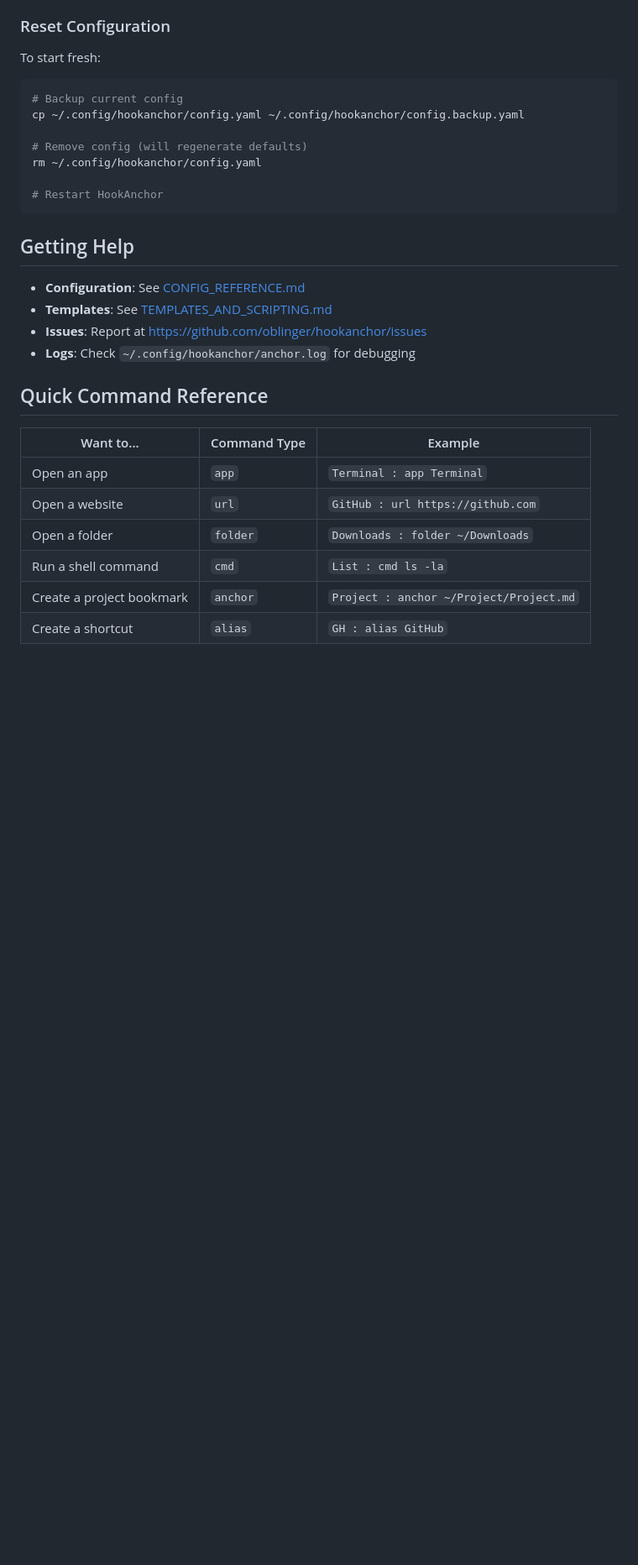
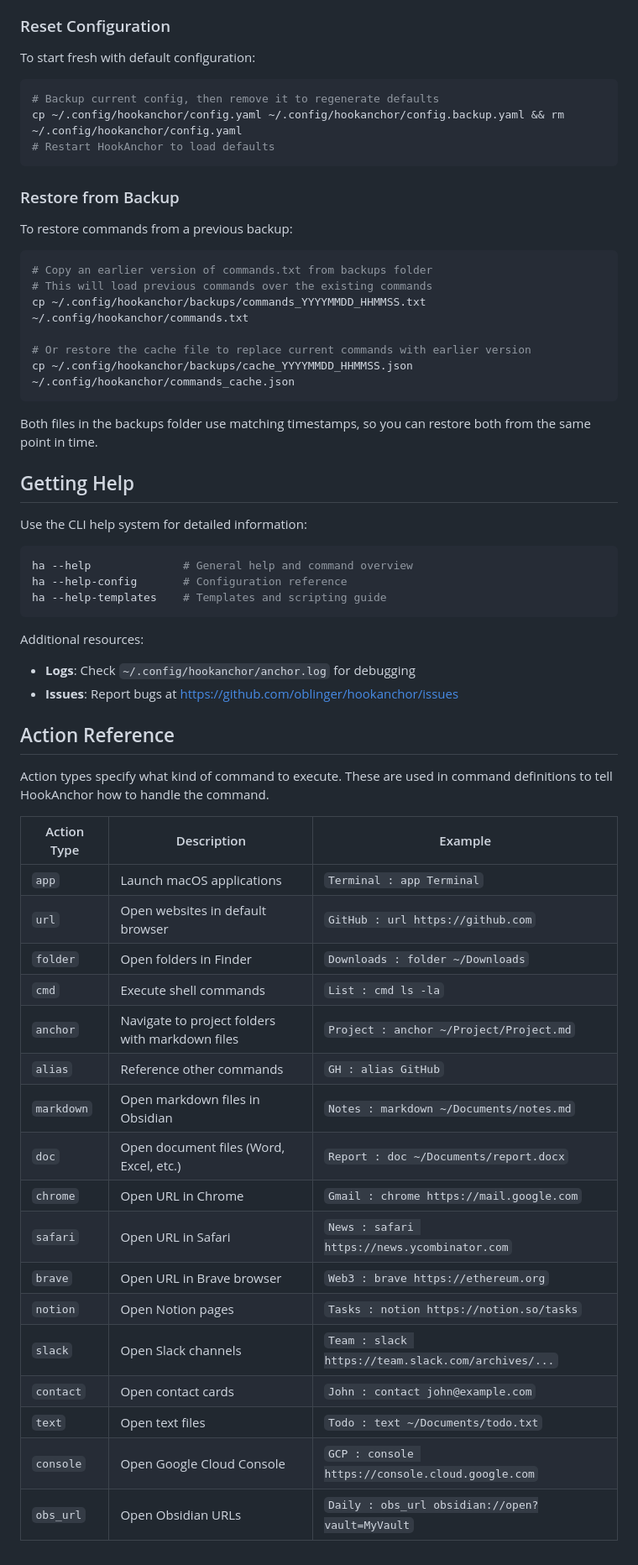
Before and after one commit to oblinger/HookAnchor, a Markdown page: docs/USER_GUIDE.md, the part around the change. Shown: that part at 84% size. Rendered like a GitHub page; blank space fills up the shorter version.

Commit message:
Improve USER_GUIDE: complete action reference and better help sections

````diff
--- a/docs/USER_GUIDE.md
+++ b/docs/USER_GUIDE.md
@@ -352,31 +352,61 @@ Edit `~/.config/hookanchor/config.yaml` to add custom functions and templates.
 
 ### Reset Configuration
 
-To start fresh:
+To start fresh with default configuration:
 ```bash
-# Backup current config
-cp ~/.config/hookanchor/config.yaml ~/.config/hookanchor/config.backup.yaml
+# Backup current config, then remove it to regenerate defaults
+cp ~/.config/hookanchor/config.yaml ~/.config/hookanchor/config.backup.yaml && rm ~/.config/hookanchor/config.yaml
+# Restart HookAnchor to load defaults
+```
 
-# Remove config (will regenerate defaults)
-rm ~/.config/hookanchor/config.yaml
+### Restore from Backup
 
-# Restart HookAnchor
+To restore commands from a previous backup:
+```bash
+# Copy an earlier version of commands.txt from backups folder
+# This will load previous commands over the existing commands
+cp ~/.config/hookanchor/backups/commands_YYYYMMDD_HHMMSS.txt ~/.config/hookanchor/commands.txt
+
+# Or restore the cache file to replace current commands with earlier version
+cp ~/.config/hookanchor/backups/cache_YYYYMMDD_HHMMSS.json ~/.config/hookanchor/commands_cache.json
 ```
+
+Both files in the backups folder use matching timestamps, so you can restore both from the same point in time.
 
 ## Getting Help
 
-- **Configuration**: See [CONFIG_REFERENCE.md](CONFIG_REFERENCE.md)
-- **Templates**: See [TEMPLATES_AND_SCRIPTING.md](TEMPLATES_AND_SCRIPTING.md)
-- **Issues**: Report at https://github.com/oblinger/hookanchor/issues
+Use the CLI help system for detailed information:
+
+```bash
+ha --help              # General help and command overview
+ha --help-config       # Configuration reference
+ha --help-templates    # Templates and scripting guide
+```
+
+Additional resources:
 - **Logs**: Check `~/.config/hookanchor/anchor.log` for debugging
+- **Issues**: Report bugs at https://github.com/oblinger/hookanchor/issues
 
-## Quick Command Reference
+## Action Reference
 
-| Want to... | Command Type | Example |
-|------------|--------------|---------|
-| Open an app | `app` | `Terminal : app Terminal` |
-| Open a website | `url` | `GitHub : url https://github.com` |
-| Open a folder | `folder` | `Downloads : folder ~/Downloads` |
-| Run a shell command | `cmd` | `List : cmd ls -la` |
-| Create a project bookmark | `anchor` | `Project : anchor ~/Project/Project.md` |
-| Create a shortcut | `alias` | `GH : alias GitHub` |
+Action types specify what kind of command to execute. These are used in command definitions to tell HookAnchor how to handle the command.
+
+| Action Type | Description | Example |
+|-------------|-------------|---------|
+| `app` | Launch macOS applications | `Terminal : app Terminal` |
+| `url` | Open websites in default browser | `GitHub : url https://github.com` |
+| `folder` | Open folders in Finder | `Downloads : folder ~/Downloads` |
+| `cmd` | Execute shell commands | `List : cmd ls -la` |
+| `anchor` | Navigate to project folders with markdown files | `Project : anchor ~/Project/Project.md` |
+| `alias` | Reference other commands | `GH : alias GitHub` |
+| `markdown` | Open markdown files in Obsidian | `Notes : markdown ~/Documents/notes.md` |
+| `doc` | Open document files (Word, Excel, etc.) | `Report : doc ~/Documents/report.docx` |
+| `chrome` | Open URL in Chrome | `Gmail : chrome https://mail.google.com` |
+| `safari` | Open URL in Safari | `News : safari https://news.ycombinator.com` |
+| `brave` | Open URL in Brave browser | `Web3 : brave https://ethereum.org` |
+| `notion` | Open Notion pages | `Tasks : notion https://notion.so/tasks` |
+| `slack` | Open Slack channels | `Team : slack https://team.slack.com/archives/...` |
+| `contact` | Open contact cards | `John : contact john@example.com` |
+| `text` | Open text files | `Todo : text ~/Documents/todo.txt` |
+| `console` | Open Google Cloud Console | `GCP : console https://console.cloud.google.com` |
+| `obs_url` | Open Obsidian URLs | `Daily : obs_url obsidian://open?vault=MyVault` |
````
